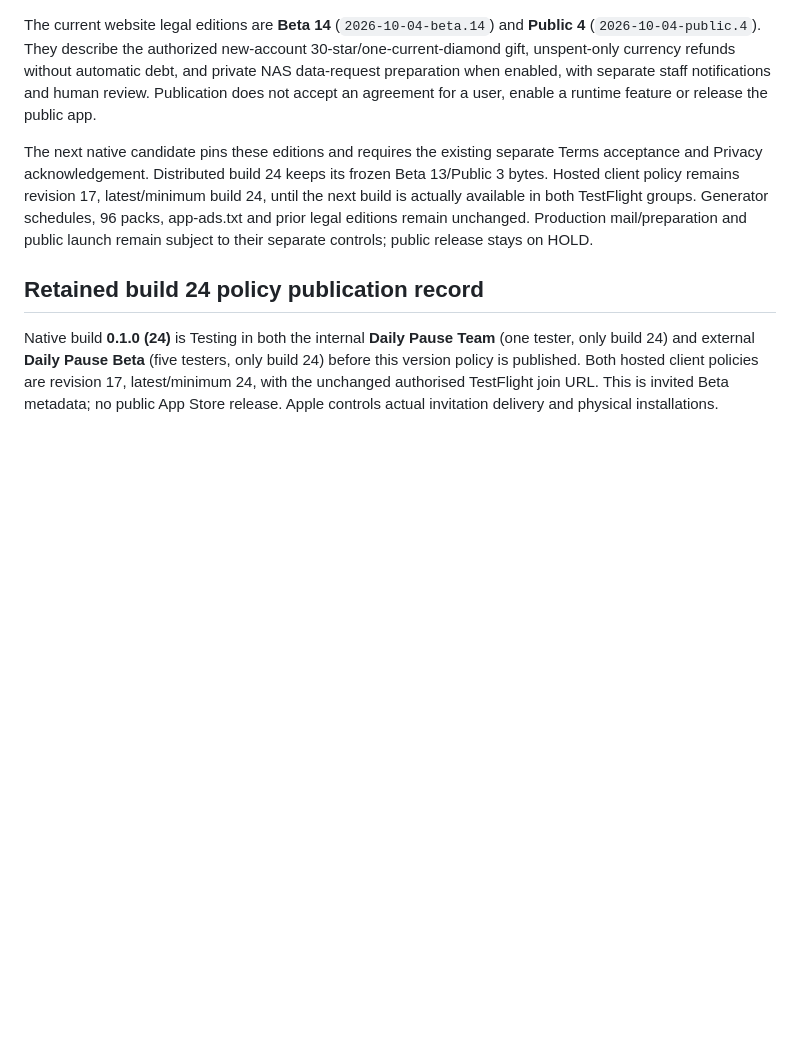
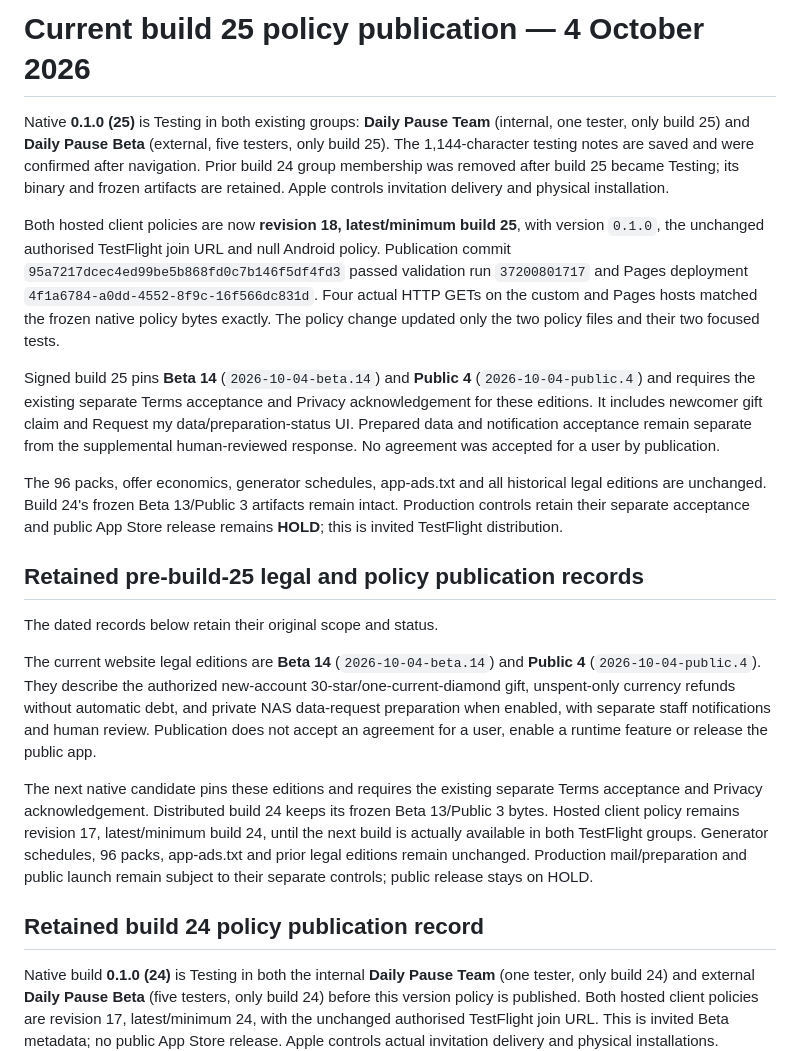
Before and after one commit to Versava/puzzleapp-config, a Markdown page: README.md, the part around the change. GitHub-like rendering; blank space fills up the shorter version.

Commit message:
Record distributed build 25 and published policy 18

```diff
--- a/README.md
+++ b/README.md
@@ -1,3 +1,36 @@
+# Current build 25 policy publication — 4 October 2026
+
+Native **0.1.0 (25)** is Testing in both existing groups: **Daily Pause Team**
+(internal, one tester, only build 25) and **Daily Pause Beta** (external, five
+testers, only build 25). The 1,144-character testing notes are saved and were
+confirmed after navigation. Prior build 24 group membership was removed after
+build 25 became Testing; its binary and frozen artifacts are retained.
+Apple controls invitation delivery and physical installation.
+
+Both hosted client policies are now **revision 18, latest/minimum build 25**,
+with version `0.1.0`, the unchanged authorised TestFlight join URL and null Android
+policy. Publication commit `95a7217dcec4ed99be5b868fd0c7b146f5df4fd3` passed
+validation run `37200801717` and Pages deployment
+`4f1a6784-a0dd-4552-8f9c-16f566dc831d`. Four actual HTTP GETs on the custom and
+Pages hosts matched the frozen native policy bytes exactly. The policy change
+updated only the two policy files and their two focused tests.
+
+Signed build 25 pins **Beta 14** (`2026-10-04-beta.14`) and **Public 4**
+(`2026-10-04-public.4`) and requires the existing separate Terms acceptance and
+Privacy acknowledgement for these editions. It includes newcomer gift claim
+and Request my data/preparation-status UI. Prepared data and notification
+acceptance remain separate from the supplemental human-reviewed response.
+No agreement was accepted for a user by publication.
+
+The 96 packs, offer economics, generator schedules, app-ads.txt and all historical
+legal editions are unchanged. Build 24's frozen Beta 13/Public 3 artifacts remain
+intact. Production controls retain their separate acceptance and public App Store
+release remains **HOLD**; this is invited TestFlight distribution.
+
+## Retained pre-build-25 legal and policy publication records
+
+The dated records below retain their original scope and status.
+
 The current website legal editions are **Beta 14** (`2026-10-04-beta.14`) and
 **Public 4** (`2026-10-04-public.4`). They describe the authorized new-account
 30-star/one-current-diamond gift, unspent-only currency refunds without automatic
```
